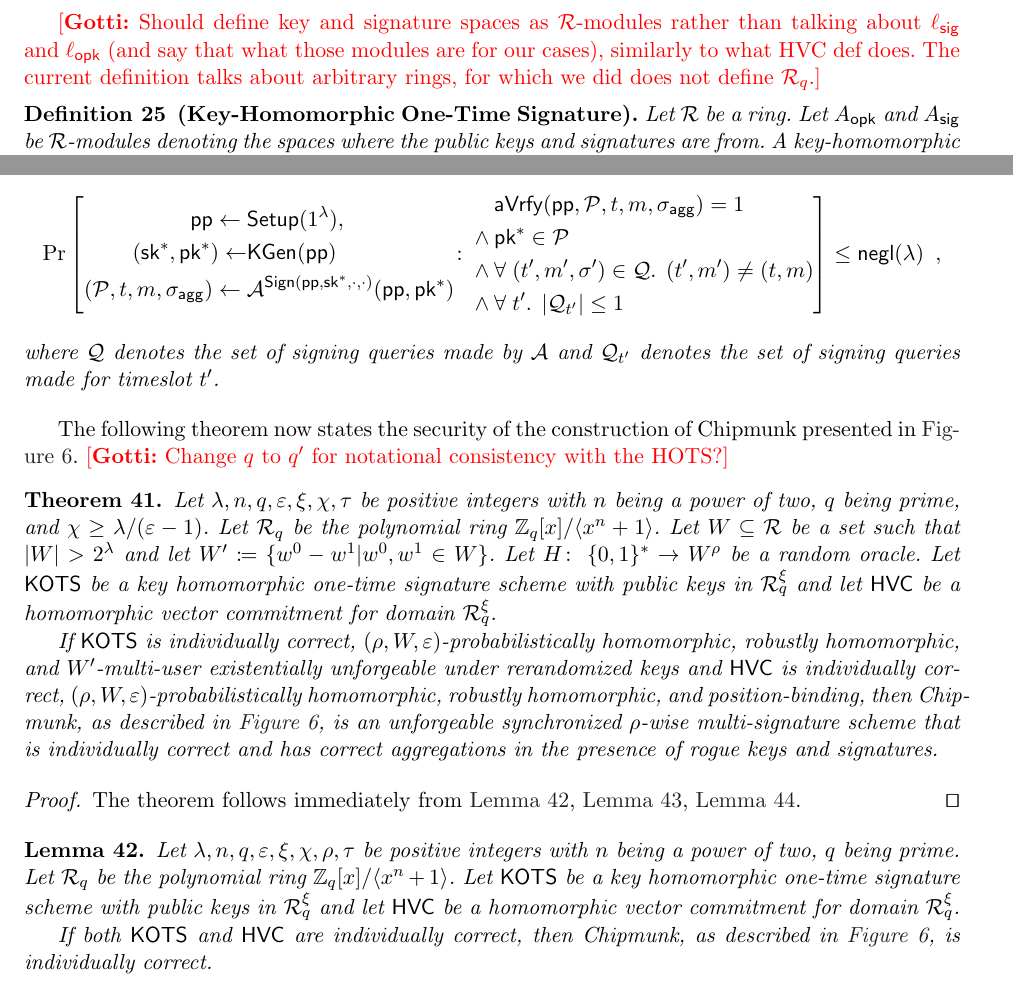
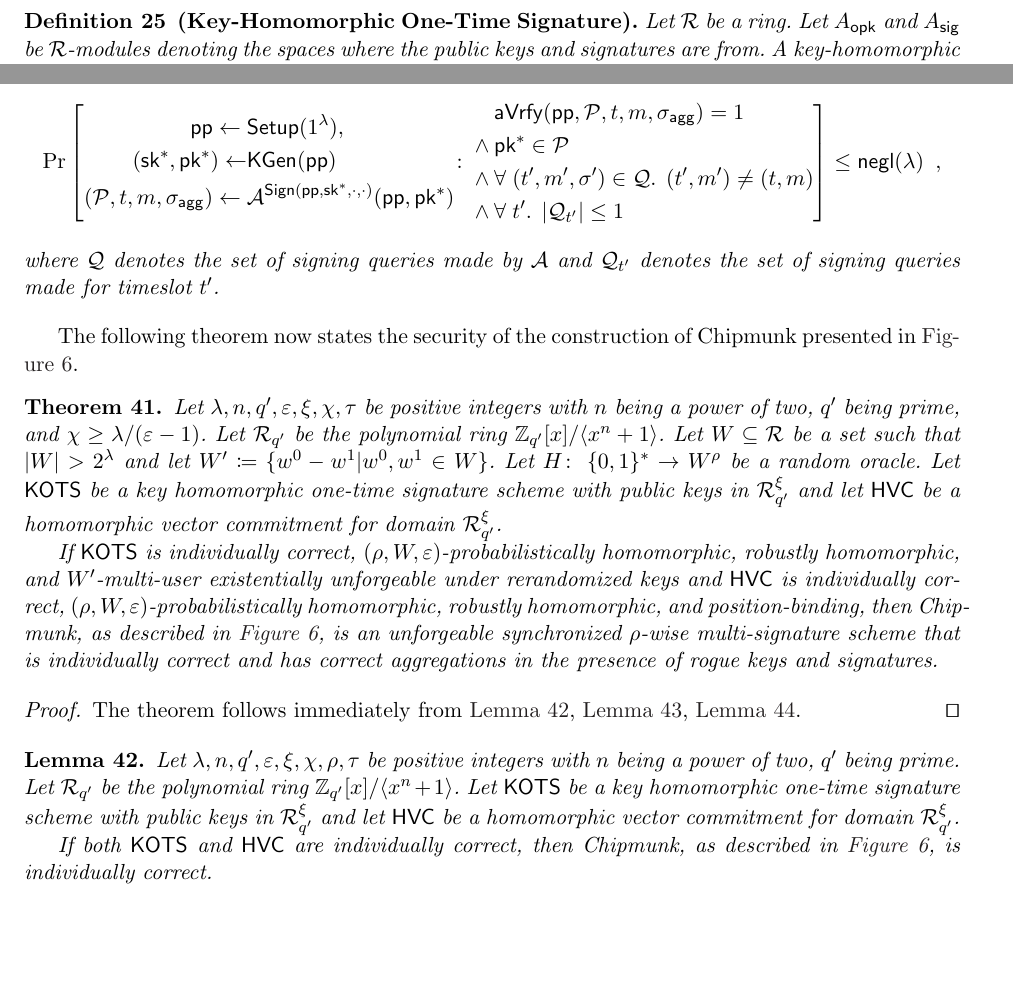
Before and after one commit to GottfriedHerold/Chipmunk, a LaTeX paper (main.tex, which reads sections/multisig.tex, sections/onetimesig.tex): two parts of pages 26 and 33 of 44, joined at a grey line, cut at the place of the change, the shorter picture padded with empty space. Compiled offline with pdfLaTeX.

Commit message:
Fix q -> q' instances.

```diff
--- a/sections/multisig.tex
+++ b/sections/multisig.tex
@@ -181,13 +183,13 @@ Intuitively, the lemma shows that two valid aggregate signatures that are create
     \end{align*}
 \end{proof}
 \fi
-The following theorem now states the security of the construction of Chipmunk presented in~\autoref{fig:nidvconst}. \gnote{Change $q$ to $q'$ for notational consistency with the HOTS?}
+The following theorem now states the security of the construction of Chipmunk presented in~\autoref{fig:nidvconst}.
 \begin{theorem}\label{thm:mainconstruction}
-Let $\secpar,n,q,\varepsilon,\xi,\chi,\tau$ be positive integers with $n$ being a power of two, $q$ being prime, and $\chi \geq \secpar/(\varepsilon-1)$.
-Let $\ring_q$ be the polynomial ring $\ZZ_q[x]/\langle x^n+1\rangle$.
+Let $\secpar,n,q',\varepsilon,\xi,\chi,\tau$ be positive integers with $n$ being a power of two, $q'$ being prime, and $\chi \geq \secpar/(\varepsilon-1)$.
+Let $\ring_{q'}$ be the polynomial ring $\ZZ_{q'}[x]/\langle x^n+1\rangle$.
 Let $W \subseteq \ring$ be a set such that $\abs{W} > 2^\secpar$ and let $W' \coloneqq \{w^0-w^1| w^0,w^1 \in W\}$.
 Let $H \colon\; \bin^* \to W^\rho$ be a random oracle.
-Let $\hots$ be a key homomorphic one-time signature scheme with public keys in $\ring_q^\xi$ and let $\hvc$ be a homomorphic vector commitment for domain $\ring_q^\xi$.
+Let $\hots$ be a key homomorphic one-time signature scheme with public keys in $\ring_{q'}^\xi$ and let $\hvc$ be a homomorphic vector commitment for domain $\ring_{q'}^\xi$.
 
 If $\hots$ is individually correct, $(\rho,W,\varepsilon)$-probabilistically homomorphic, robustly homomorphic, and $W'$-multi-user existentially unforgeable under rerandomized keys and $\hvc$ is individually correct, $(\rho,W,\varepsilon)$-probabilistically homomorphic, robustly homomorphic, and position-binding, then Chipmunk, as described in \autoref{fig:nidvconst}, is an unforgeable synchronized $\rho$-wise multi-signature scheme that is individually correct and has correct aggregations in the presence of rogue keys and signatures.
 \end{theorem}
@@ -197,9 +199,9 @@ If $\hots$ is individually correct, $(\rho,W,\varepsilon)$-probabilistically hom
 \end{proof}
 
 \begin{lemma}\label{lem:msigindcorrect}
-Let $\secpar,n,q,\varepsilon,\xi,\chi,\rho,\tau$ be positive integers with $n$ being a power of two, $q$ being prime.
-Let $\ring_q$ be the polynomial ring $\ZZ_q[x]/\langle x^n+1\rangle$.
-Let $\hots$ be a key homomorphic one-time signature scheme with public keys in $\ring_q^\xi$ and let $\hvc$ be a homomorphic vector commitment for domain $\ring_q^\xi$.
+Let $\secpar,n,q',\varepsilon,\xi,\chi,\rho,\tau$ be positive integers with $n$ being a power of two, $q'$ being prime.
+Let $\ring_{q'}$ be the polynomial ring $\ZZ_{q'}[x]/\langle x^n+1\rangle$.
+Let $\hots$ be a key homomorphic one-time signature scheme with public keys in $\ring_{q'}^\xi$ and let $\hvc$ be a homomorphic vector commitment for domain $\ring_{q'}^\xi$.
 
 If both $\hots$ and $\hvc$ are individually correct, then Chipmunk, as described in \autoref{fig:nidvconst}, is individually correct.
 \end{lemma}
--- a/sections/onetimesig.tex
+++ b/sections/onetimesig.tex
@@ -11,7 +11,7 @@ But, this homomorphism is allowed to have a noticeable correctness error.
 
 The construction presented in this section is a modification of the construction of \cite{CCS:FleSimZha22}, which itself was a modification of the one-time signature schemes by Boneh and Kim~\cite{BonKim2020} and Lyubashevsky and Micciancio~\cite{TCC:LyuMic08}.
 
-\gnote{Should define key and signature spaces as $\ring$-modules rather than talking about $\siglen$ and $\opklen$ (and say that what those modules are for our cases), similarly to what HVC def does. The current definition talks about arbitrary rings, for which we did does not define $\ring_q$.}
+% % \gnote{Should define key and signature spaces as $\ring$-modules rather than talking about $\siglen$ and $\opklen$ (and say that what those modules are for our cases), similarly to what HVC def does. The current definition talks about arbitrary rings, for which we did does not define $\ring_q$.}
 \begin{definition}[Key-Homomorphic One-Time Signature]\label{def:hots}
   Let $\ring$ be a ring. Let $\modopk$ and $\modsig$ be $\ring$-modules denoting the spaces where the public keys and signatures are from.
   A key-homomorphic one-time signature scheme (KOTS) over $\ring$ with public key space $\modopk$ and signatures from $\modsig$
```
Also changed, not shown: sections/multisig.tex (14 more changed lines), sections/onetimesig.tex (12 more changed lines).
